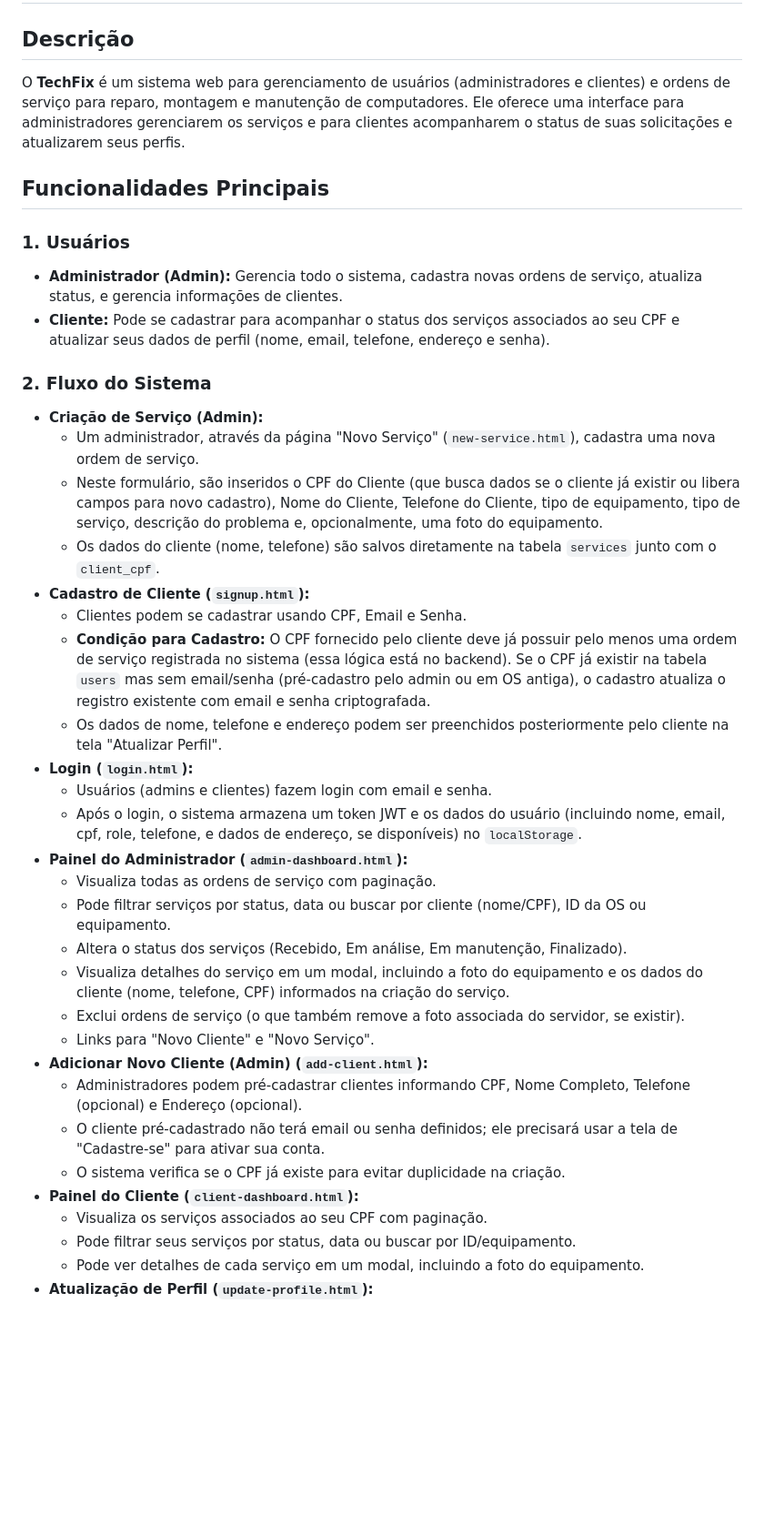
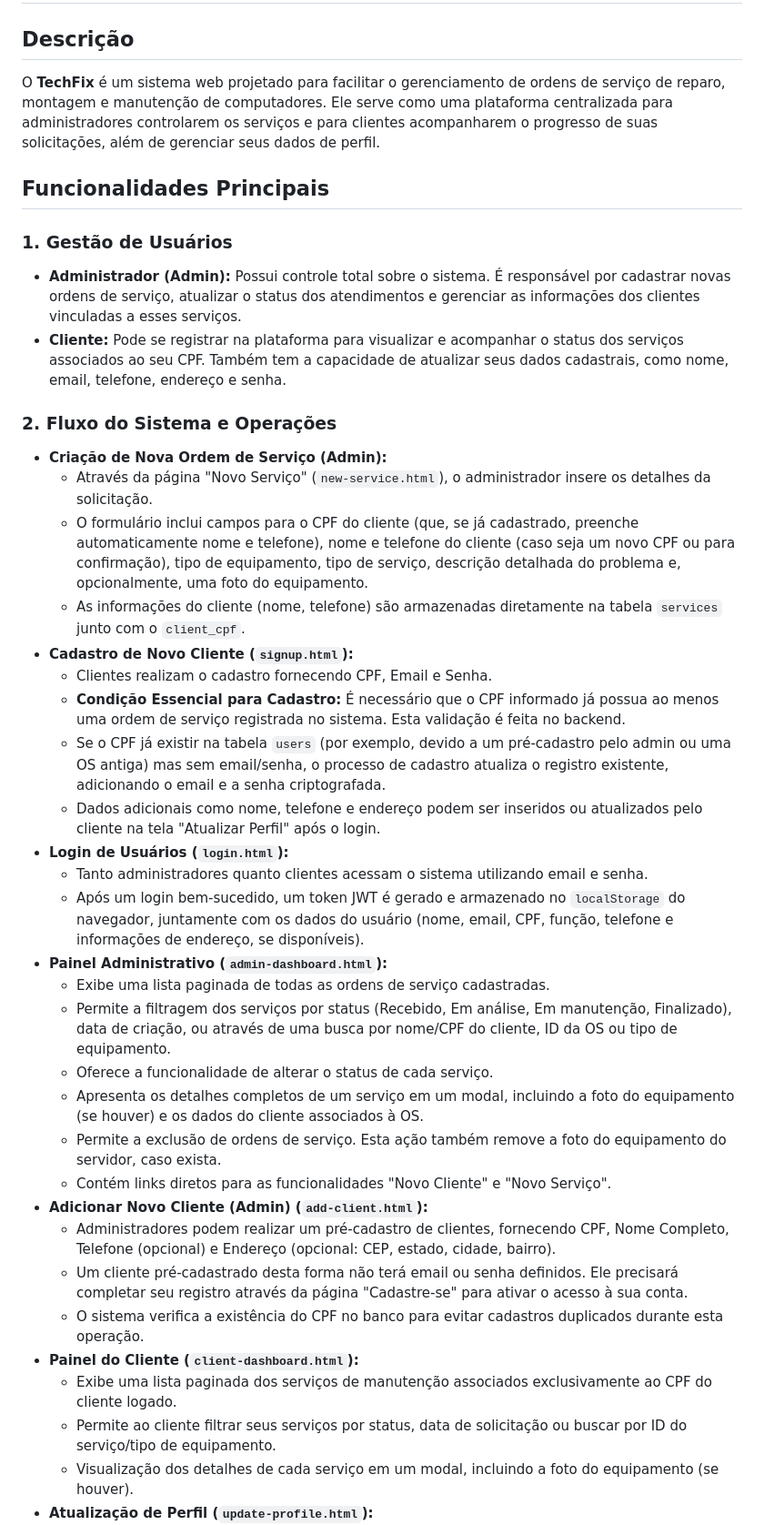
Before and after one commit to Raffsway/TechFix-Projetc, a Markdown page: README.md, the part around the change printed below. Shown: that part at 91% size. Rendered like a GitHub page; blank space fills up the shorter version.

```diff
--- a/README.md
+++ b/README.md
@@ -2,39 +2,40 @@
 
 ## Descrição
 
-O **TechFix** é um sistema web para gerenciamento de usuários (administradores e clientes) e ordens de serviço para reparo, montagem e manutenção de computadores. Ele oferece uma interface para administradores gerenciarem os serviços e para clientes acompanharem o status de suas solicitações e atualizarem seus perfis.
+O **TechFix** é um sistema web projetado para facilitar o gerenciamento de ordens de serviço de reparo, montagem e manutenção de computadores. Ele serve como uma plataforma centralizada para administradores controlarem os serviços e para clientes acompanharem o progresso de suas solicitações, além de gerenciar seus dados de perfil.
 
 ## Funcionalidades Principais
 
-### 1. Usuários
-* **Administrador (Admin):** Gerencia todo o sistema, cadastra novas ordens de serviço, atualiza status, e gerencia informações de clientes.
-* **Cliente:** Pode se cadastrar para acompanhar o status dos serviços associados ao seu CPF e atualizar seus dados de perfil (nome, email, telefone, endereço e senha).
+### 1. Gestão de Usuários
+* **Administrador (Admin):** Possui controle total sobre o sistema. É responsável por cadastrar novas ordens de serviço, atualizar o status dos atendimentos e gerenciar as informações dos clientes vinculadas a esses serviços.
+* **Cliente:** Pode se registrar na plataforma para visualizar e acompanhar o status dos serviços associados ao seu CPF. Também tem a capacidade de atualizar seus dados cadastrais, como nome, email, telefone, endereço e senha.
 
-### 2. Fluxo do Sistema
-* **Criação de Serviço (Admin):**
-    * Um administrador, através da página "Novo Serviço" (`new-service.html`), cadastra uma nova ordem de serviço.
-    * Neste formulário, são inseridos o CPF do Cliente (que busca dados se o cliente já existir ou libera campos para novo cadastro), Nome do Cliente, Telefone do Cliente, tipo de equipamento, tipo de serviço, descrição do problema e, opcionalmente, uma foto do equipamento.
-    * Os dados do cliente (nome, telefone) são salvos diretamente na tabela `services` junto com o `client_cpf`.
-* **Cadastro de Cliente (`signup.html`):**
-    * Clientes podem se cadastrar usando CPF, Email e Senha.
-    * **Condição para Cadastro:** O CPF fornecido pelo cliente deve já possuir pelo menos uma ordem de serviço registrada no sistema (essa lógica está no backend). Se o CPF já existir na tabela `users` mas sem email/senha (pré-cadastro pelo admin ou em OS antiga), o cadastro atualiza o registro existente com email e senha criptografada.
-    * Os dados de nome, telefone e endereço podem ser preenchidos posteriormente pelo cliente na tela "Atualizar Perfil".
-* **Login (`login.html`):**
-    * Usuários (admins e clientes) fazem login com email e senha.
-    * Após o login, o sistema armazena um token JWT e os dados do usuário (incluindo nome, email, cpf, role, telefone, e dados de endereço, se disponíveis) no `localStorage`.
-* **Painel do Administrador (`admin-dashboard.html`):**
-    * Visualiza todas as ordens de serviço com paginação.
-    * Pode filtrar serviços por status, data ou buscar por cliente (nome/CPF), ID da OS ou equipamento.
-    * Altera o status dos serviços (Recebido, Em análise, Em manutenção, Finalizado).
-    * Visualiza detalhes do serviço em um modal, incluindo a foto do equipamento e os dados do cliente (nome, telefone, CPF) informados na criação do serviço.
-    * Exclui ordens de serviço (o que também remove a foto associada do servidor, se existir).
-    * Links para "Novo Cliente" e "Novo Serviço".
+### 2. Fluxo do Sistema e Operações
+* **Criação de Nova Ordem de Serviço (Admin):**
+    * Através da página "Novo Serviço" (`new-service.html`), o administrador insere os detalhes da solicitação.
+    * O formulário inclui campos para o CPF do cliente (que, se já cadastrado, preenche automaticamente nome e telefone), nome e telefone do cliente (caso seja um novo CPF ou para confirmação), tipo de equipamento, tipo de serviço, descrição detalhada do problema e, opcionalmente, uma foto do equipamento.
+    * As informações do cliente (nome, telefone) são armazenadas diretamente na tabela `services` junto com o `client_cpf`.
+* **Cadastro de Novo Cliente (`signup.html`):**
+    * Clientes realizam o cadastro fornecendo CPF, Email e Senha.
+    * **Condição Essencial para Cadastro:** É necessário que o CPF informado já possua ao menos uma ordem de serviço registrada no sistema. Esta validação é feita no backend.
+    * Se o CPF já existir na tabela `users` (por exemplo, devido a um pré-cadastro pelo admin ou uma OS antiga) mas sem email/senha, o processo de cadastro atualiza o registro existente, adicionando o email e a senha criptografada.
+    * Dados adicionais como nome, telefone e endereço podem ser inseridos ou atualizados pelo cliente na tela "Atualizar Perfil" após o login.
+* **Login de Usuários (`login.html`):**
+    * Tanto administradores quanto clientes acessam o sistema utilizando email e senha.
+    * Após um login bem-sucedido, um token JWT é gerado e armazenado no `localStorage` do navegador, juntamente com os dados do usuário (nome, email, CPF, função, telefone e informações de endereço, se disponíveis).
+* **Painel Administrativo (`admin-dashboard.html`):**
+    * Exibe uma lista paginada de todas as ordens de serviço cadastradas.
+    * Permite a filtragem dos serviços por status (Recebido, Em análise, Em manutenção, Finalizado), data de criação, ou através de uma busca por nome/CPF do cliente, ID da OS ou tipo de equipamento.
+    * Oferece a funcionalidade de alterar o status de cada serviço.
+    * Apresenta os detalhes completos de um serviço em um modal, incluindo a foto do equipamento (se houver) e os dados do cliente associados à OS.
+    * Permite a exclusão de ordens de serviço. Esta ação também remove a foto do equipamento do servidor, caso exista.
+    * Contém links diretos para as funcionalidades "Novo Cliente" e "Novo Serviço".
 * **Adicionar Novo Cliente (Admin) (`add-client.html`):**
-    * Administradores podem pré-cadastrar clientes informando CPF, Nome Completo, Telefone (opcional) e Endereço (opcional).
-    * O cliente pré-cadastrado não terá email ou senha definidos; ele precisará usar a tela de "Cadastre-se" para ativar sua conta.
-    * O sistema verifica se o CPF já existe para evitar duplicidade na criação.
+    * Administradores podem realizar um pré-cadastro de clientes, fornecendo CPF, Nome Completo, Telefone (opcional) e Endereço (opcional: CEP, estado, cidade, bairro).
+    * Um cliente pré-cadastrado desta forma não terá email ou senha definidos. Ele precisará completar seu registro através da página "Cadastre-se" para ativar o acesso à sua conta.
+    * O sistema verifica a existência do CPF no banco para evitar cadastros duplicados durante esta operação.
 * **Painel do Cliente (`client-dashboard.html`):**
-    * Visualiza os serviços associados ao seu CPF com paginação.
-    * Pode filtrar seus serviços por status, data ou buscar por ID/equipamento.
-    * Pode ver detalhes de cada serviço em um modal, incluindo a foto do equipamento.
+    * Exibe uma lista paginada dos serviços de manutenção associados exclusivamente ao CPF do cliente logado.
+    * Permite ao cliente filtrar seus serviços por status, data de solicitação ou buscar por ID do serviço/tipo de equipamento.
+    * Visualização dos detalhes de cada serviço em um modal, incluindo a foto do equipamento (se houver).
 * **Atualização de Perfil (`update-profile.html`):**
```
Also changed, not shown: other parts of README.md (+59 -57 lines).
